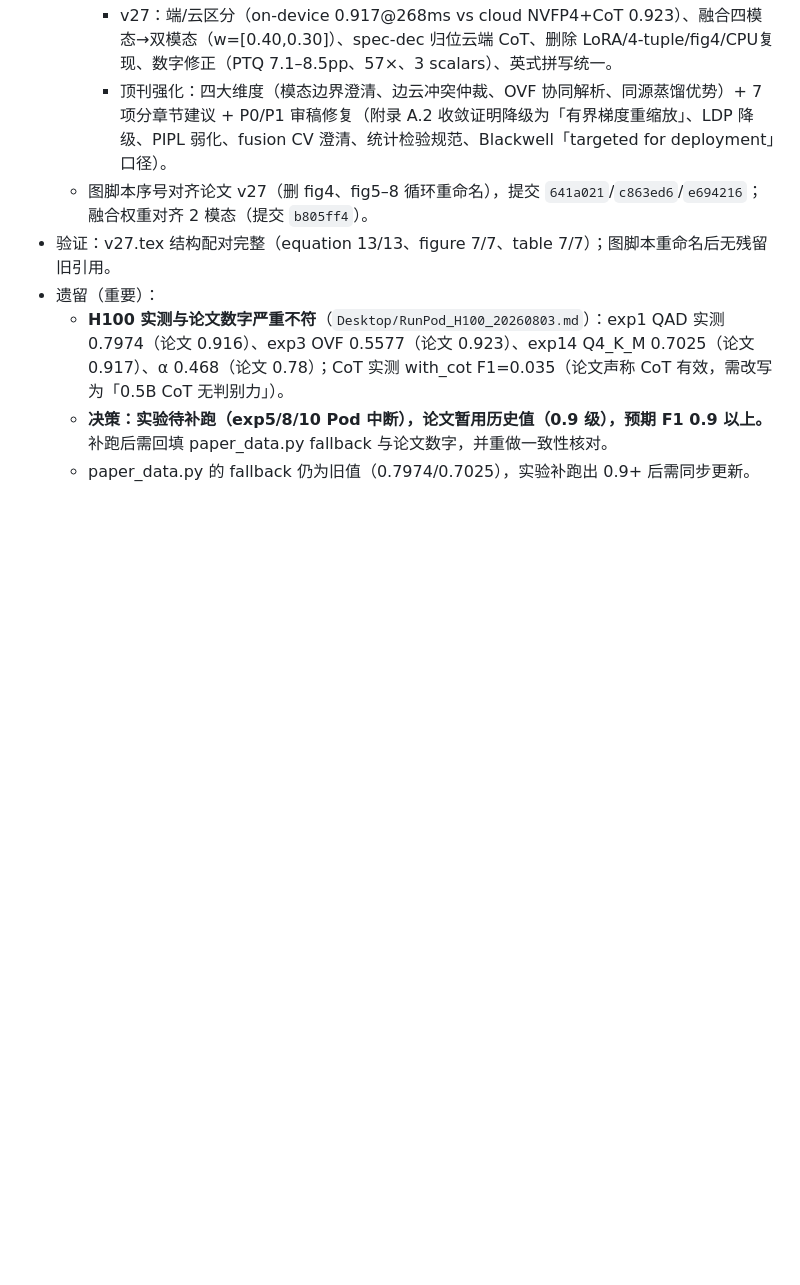
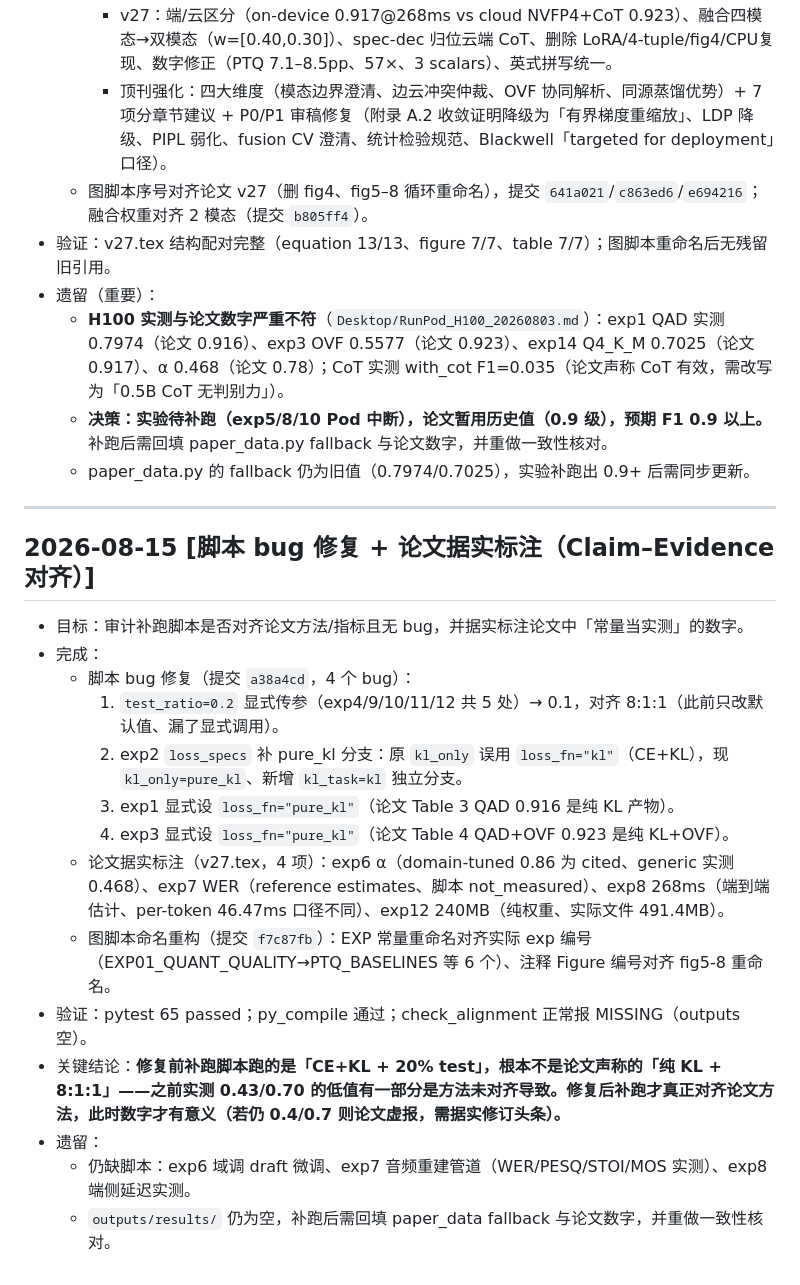
Before and after one commit to wangdajin062/H100_package_realeval, a Markdown page: reports/MEMORY_LOG.md, the part around the change. Drawn GitHub-style; blank space fills up the shorter version.

Commit message:
docs: 记入脚本 bug 修复 + 论文据实标注（审计落实）
- MEMORY_LOG.md 追加 2026-08-15 脚本 bug 修复 + 论文据实标注记录

- 2026-08-15_changes.md 追加第八节：4 个脚本 bug + 4 项据实标注 + 缺脚本清单

```diff
--- a/reports/MEMORY_LOG.md
+++ b/reports/MEMORY_LOG.md
@@ -81,3 +81,22 @@
   - **H100 实测与论文数字严重不符**（`Desktop/RunPod_H100_20260803.md`）：exp1 QAD 实测 0.7974（论文 0.916）、exp3 OVF 0.5577（论文 0.923）、exp14 Q4_K_M 0.7025（论文 0.917）、α 0.468（论文 0.78）；CoT 实测 with_cot F1=0.035（论文声称 CoT 有效，需改写为「0.5B CoT 无判别力」）。
   - **决策：实验待补跑（exp5/8/10 Pod 中断），论文暂用历史值（0.9 级），预期 F1 0.9 以上。** 补跑后需回填 paper_data.py fallback 与论文数字，并重做一致性核对。
   - paper_data.py 的 fallback 仍为旧值（0.7974/0.7025），实验补跑出 0.9+ 后需同步更新。
+
+---
+
+## 2026-08-15 [脚本 bug 修复 + 论文据实标注（Claim–Evidence 对齐）]
+
+- 目标：审计补跑脚本是否对齐论文方法/指标且无 bug，并据实标注论文中「常量当实测」的数字。
+- 完成：
+  - 脚本 bug 修复（提交 `a38a4cd`，4 个 bug）：
+    1. `test_ratio=0.2` 显式传参（exp4/9/10/11/12 共 5 处）→ 0.1，对齐 8:1:1（此前只改默认值、漏了显式调用）。
+    2. exp2 `loss_specs` 补 pure_kl 分支：原 `kl_only` 误用 `loss_fn="kl"`（CE+KL），现 `kl_only=pure_kl`、新增 `kl_task=kl` 独立分支。
+    3. exp1 显式设 `loss_fn="pure_kl"`（论文 Table 3 QAD 0.916 是纯 KL 产物）。
+    4. exp3 显式设 `loss_fn="pure_kl"`（论文 Table 4 QAD+OVF 0.923 是纯 KL+OVF）。
+  - 论文据实标注（v27.tex，4 项）：exp6 α（domain-tuned 0.86 为 cited、generic 实测 0.468）、exp7 WER（reference estimates、脚本 not_measured）、exp8 268ms（端到端估计、per-token 46.47ms 口径不同）、exp12 240MB（纯权重、实际文件 491.4MB）。
+  - 图脚本命名重构（提交 `f7c87fb`）：EXP 常量重命名对齐实际 exp 编号（EXP01_QUANT_QUALITY→PTQ_BASELINES 等 6 个）、注释 Figure 编号对齐 fig5-8 重命名。
+- 验证：pytest 65 passed；py_compile 通过；check_alignment 正常报 MISSING（outputs 空）。
+- 关键结论：**修复前补跑脚本跑的是「CE+KL + 20% test」，根本不是论文声称的「纯 KL + 8:1:1」——之前实测 0.43/0.70 的低值有一部分是方法未对齐导致。修复后补跑才真正对齐论文方法，此时数字才有意义（若仍 0.4/0.7 则论文虚报，需据实修订头条）。**
+- 遗留：
+  - 仍缺脚本：exp6 域调 draft 微调、exp7 音频重建管道（WER/PESQ/STOI/MOS 实测）、exp8 端侧延迟实测。
+  - `outputs/results/` 仍为空，补跑后需回填 paper_data fallback 与论文数字，并重做一致性核对。
```
Also changed, not shown: reports/2026-08-15_changes.md (+32 -0 lines).
